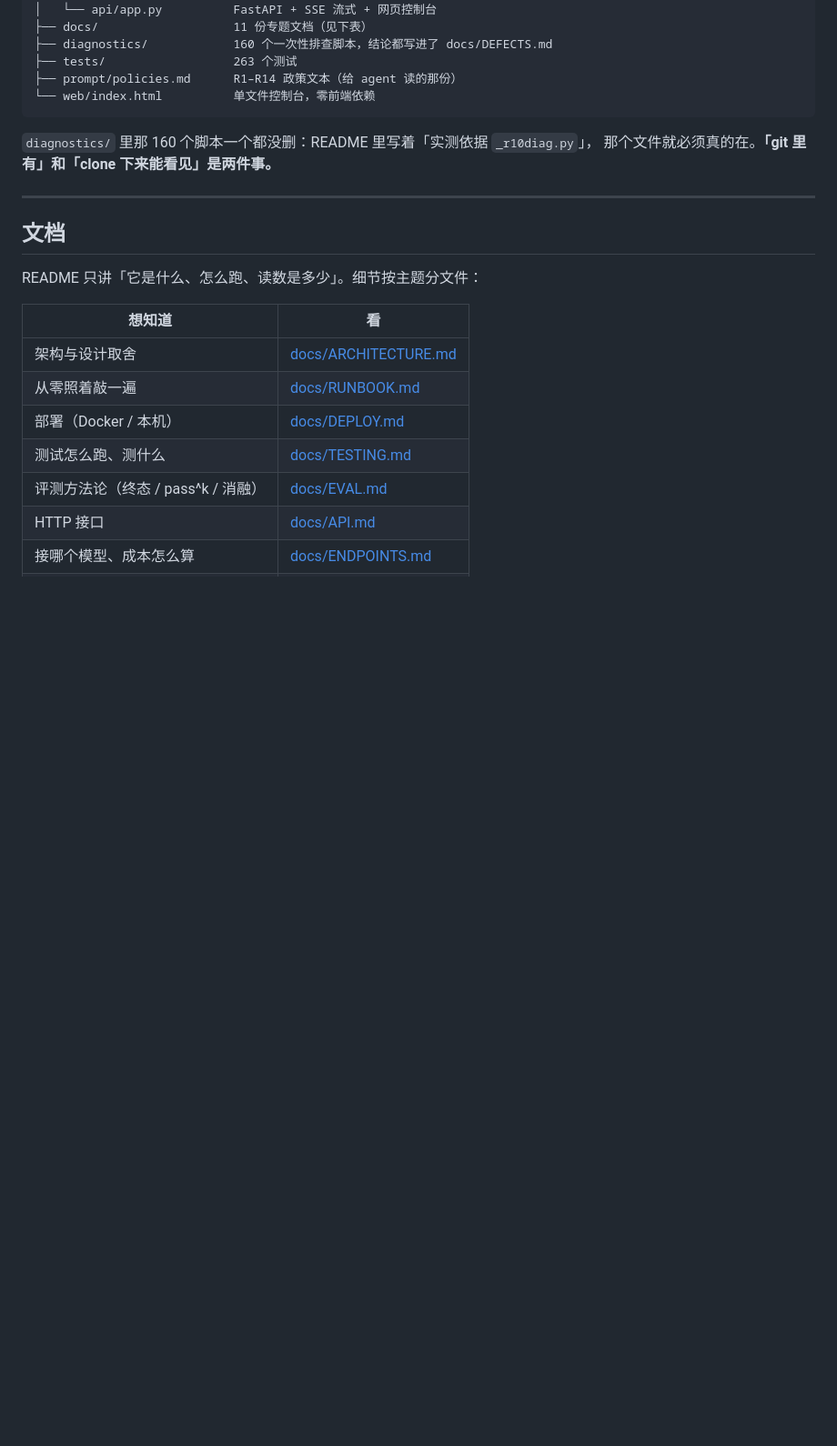
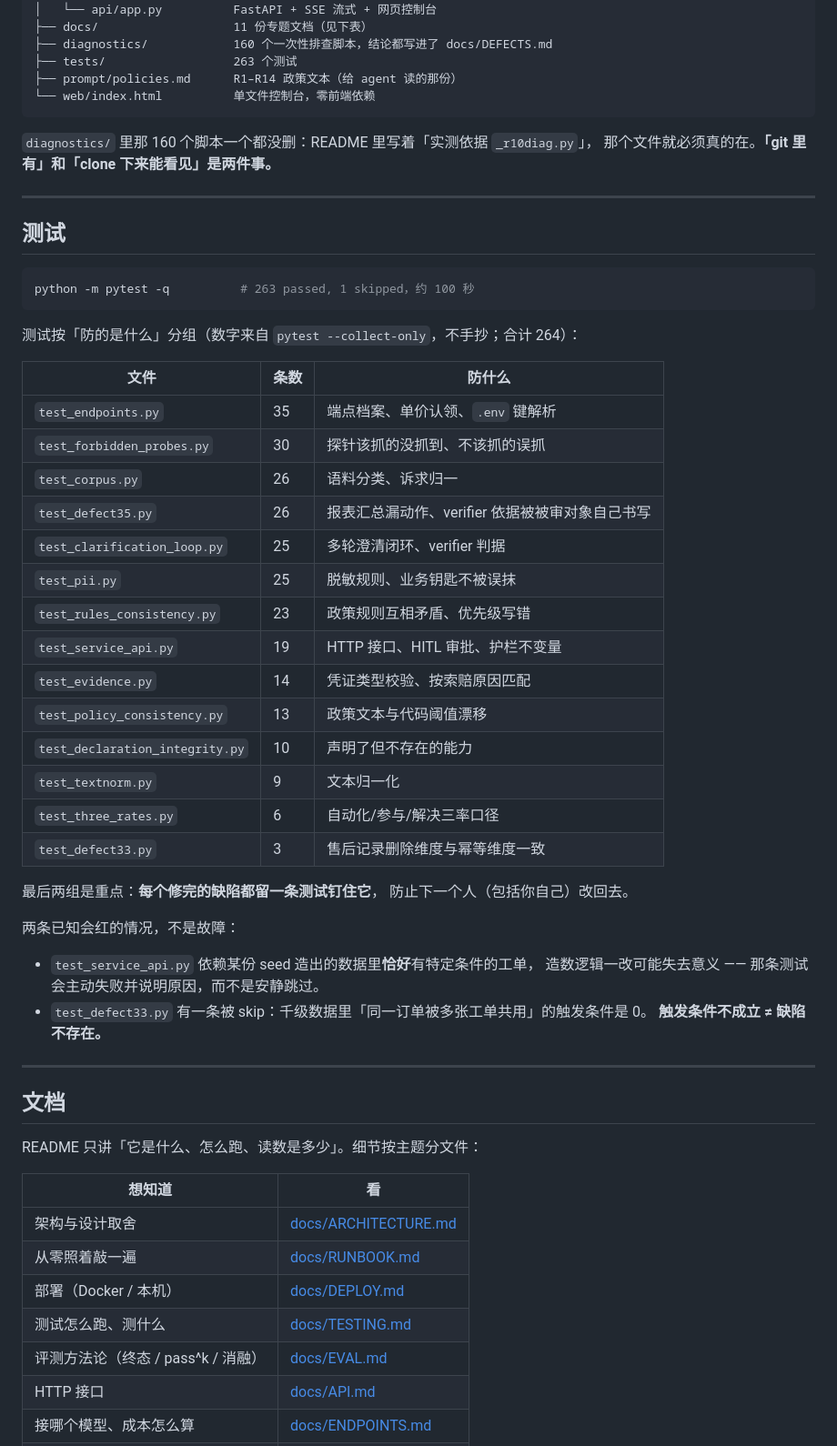
Before and after one commit to qk888/ticket-agent, a Markdown page: README.md, the part around one of its changes. Shown at 91% size. GitHub-like rendering; blank space fills up the shorter version.

````diff
--- a/README.md
+++ b/README.md
@@ -210,6 +278,42 @@ ticket-agent/
 
 ---
 
+## 测试
+
+```bash
+python -m pytest -q          # 263 passed, 1 skipped，约 100 秒
+```
+
+测试按「防的是什么」分组（数字来自 `pytest --collect-only`，不手抄；合计 264）：
+
+| 文件 | 条数 | 防什么 |
+|---|---|---|
+| `test_endpoints.py` | 35 | 端点档案、单价认领、`.env` 键解析 |
+| `test_forbidden_probes.py` | 30 | 探针该抓的没抓到、不该抓的误抓 |
+| `test_corpus.py` | 26 | 语料分类、诉求归一 |
+| `test_defect35.py` | 26 | 报表汇总漏动作、verifier 依据被被审对象自己书写 |
+| `test_clarification_loop.py` | 25 | 多轮澄清闭环、verifier 判据 |
+| `test_pii.py` | 25 | 脱敏规则、业务钥匙不被误抹 |
+| `test_rules_consistency.py` | 23 | 政策规则互相矛盾、优先级写错 |
+| `test_service_api.py` | 19 | HTTP 接口、HITL 审批、护栏不变量 |
+| `test_evidence.py` | 14 | 凭证类型校验、按索赔原因匹配 |
+| `test_policy_consistency.py` | 13 | 政策文本与代码阈值漂移 |
+| `test_declaration_integrity.py` | 10 | 声明了但不存在的能力 |
+| `test_textnorm.py` | 9 | 文本归一化 |
+| `test_three_rates.py` | 6 | 自动化/参与/解决三率口径 |
+| `test_defect33.py` | 3 | 售后记录删除维度与幂等维度一致 |
+
+最后两组是重点：**每个修完的缺陷都留一条测试钉住它**，
+防止下一个人（包括你自己）改回去。
+
+两条已知会红的情况，不是故障：
+- `test_service_api.py` 依赖某份 seed 造出的数据里**恰好**有特定条件的工单，
+  造数逻辑一改可能失去意义 —— 那条测试会主动失败并说明原因，而不是安静跳过。
+- `test_defect33.py` 有一条被 skip：千级数据里「同一订单被多张工单共用」的触发条件是 0。
+  **触发条件不成立 ≠ 缺陷不存在。**
+
+---
+
 ## 文档
 
 README 只讲「它是什么、怎么跑、读数是多少」。细节按主题分文件：
````
Also changed, not shown: other parts of README.md (+70 -2 lines).
